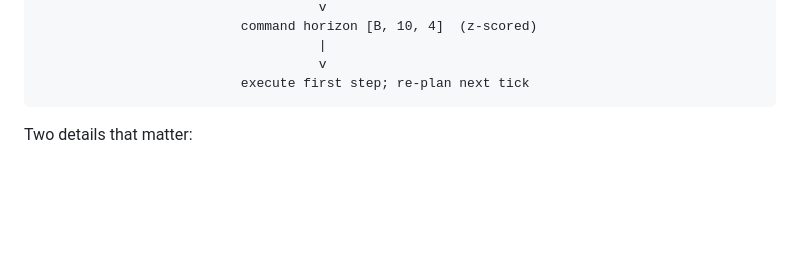
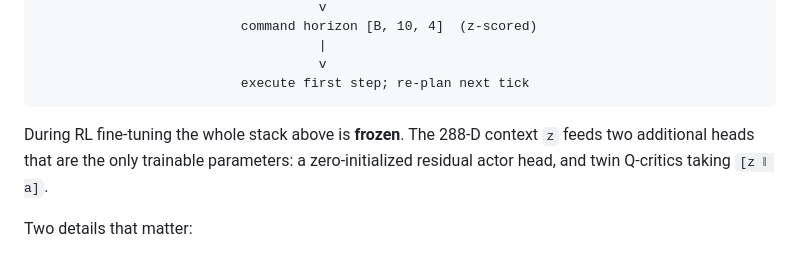
Before and after one commit to kothari1/V-LEAD, a Markdown page: ARCHITECTURE.md, the part around one of its changes. GitHub-like rendering; blank space fills up the shorter version.

````diff
--- a/ARCHITECTURE.md
+++ b/ARCHITECTURE.md
@@ -150,6 +154,10 @@ RGB history [B,4,3,224,224]
                                     v
                           execute first step; re-plan next tick
 ```
+
+During RL fine-tuning the whole stack above is **frozen**. The 288-D context `z` feeds
+two additional heads that are the only trainable parameters: a zero-initialized residual
+actor head, and twin Q-critics taking `[z ‖ a]`.
 
 Two details that matter:
 
````
Also changed, not shown: other parts of ARCHITECTURE.md (+4 -0 lines), README.md (+37 -9 lines), docs/figures/bc_vs_ppo_ladder_spawns.png (added), docs/figures/figs_rollout_pov.png (added), 1 other file.
